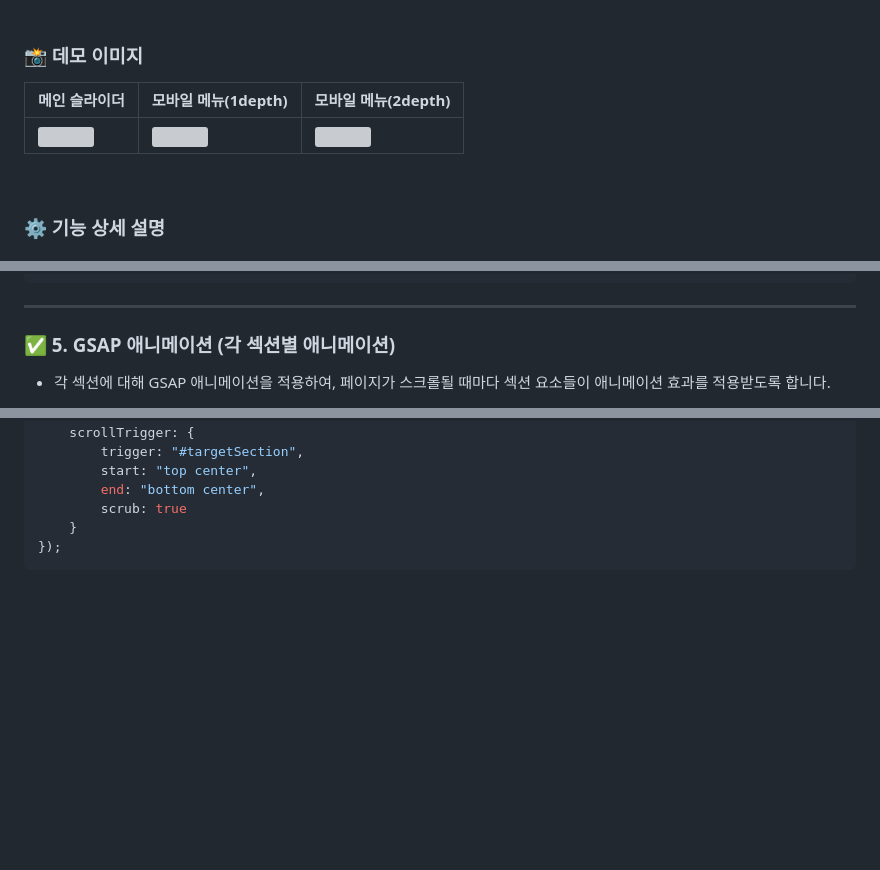
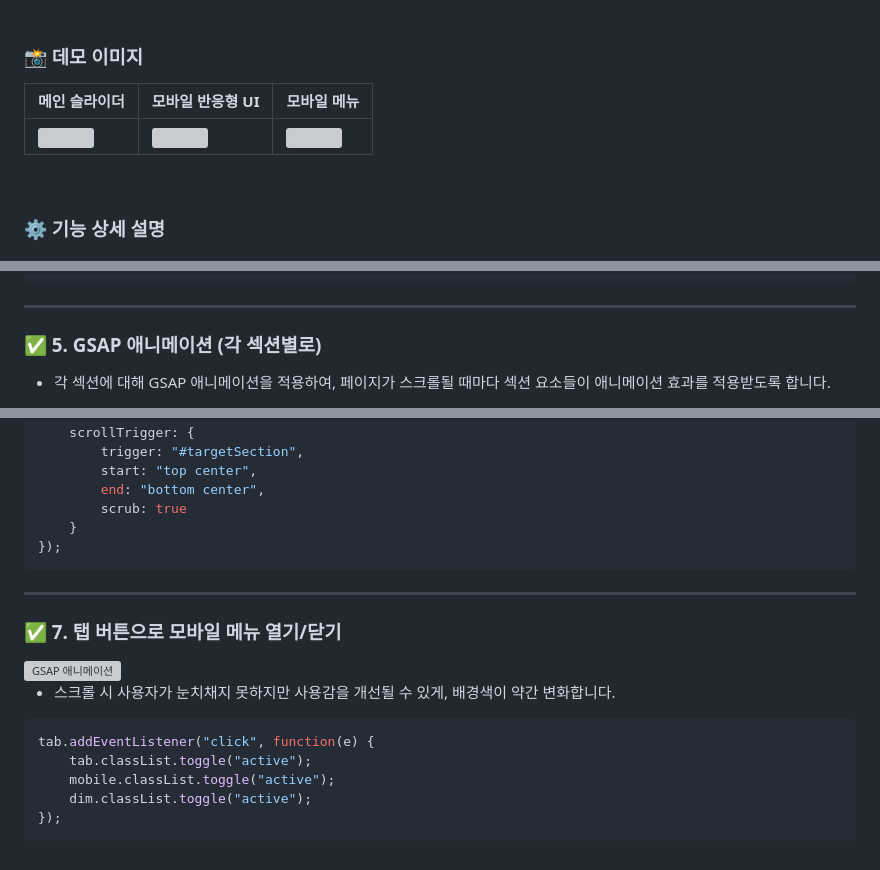
Before and after one commit to woo0000/Van-Gogh_Website, a Markdown page: README.md, 3 parts joined by grey strips. GitHub-like rendering; blank space fills up the shorter version; grey boxes are pictures that could not be loaded.

````diff
--- a/README.md
+++ b/README.md
@@ -30,5 +30,5 @@ GSAP 애니메이션을 사용하여 슬라이더, 메뉴, 콘텐츠 등의 동
 
 ### 📸 데모 이미지
 
-| 메인 슬라이더 | 모바일 메뉴(1depth) | 모바일 메뉴(2depth) |
+| 메인 슬라이더 | 모바일 반응형 UI | 모바일 메뉴 |
 |-------------|----------------|-------------|
@@ -160,7 +160,7 @@ btnTop.addEventListener("click", function(e) {
 
 ---
 
-### ✅  5. GSAP 애니메이션 (각 섹션별 애니메이션)
+### ✅  5. GSAP 애니메이션 (각 섹션별로)
 
 -  각 섹션에 대해 GSAP 애니메이션을 적용하여, 페이지가 스크롤될 때마다 섹션 요소들이 애니메이션 효과를 적용받도록 합니다.
 
@@ -287,3 +285,19 @@ gsap.to("body", {
     }
 });
 ```
+
+---
+
+### ✅  7. 탭 버튼으로 모바일 메뉴 열기/닫기
+
+<img src="images/ss1_3.jpg" alt="GSAP 애니메이션">
+
+- 스크롤 시 사용자가 눈치채지 못하지만 사용감을 개선될 수 있게, 배경색이 약간 변화합니다.
+
+```javascript
+tab.addEventListener("click", function(e) {
+    tab.classList.toggle("active");
+    mobile.classList.toggle("active");
+    dim.classList.toggle("active");
+});
+```
````
Also changed, not shown: other parts of README.md (+6 -8 lines).
